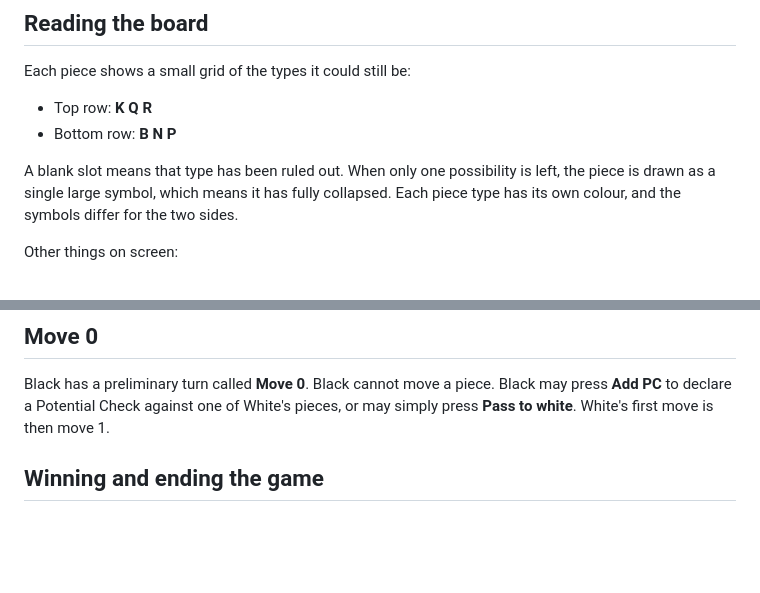
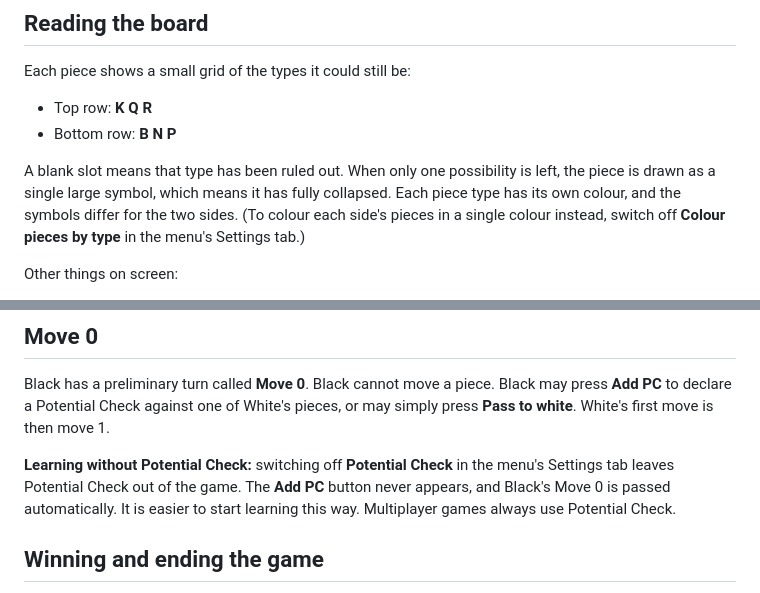
Before and after one commit to EddieWoodford/qhess, a Markdown page: Chess Variant Rules and How to Play.md, 2 parts joined by grey strips. Drawn GitHub-style; blank space fills up the shorter version.

```diff
--- a/Chess Variant Rules and How to Play.md
+++ b/Chess Variant Rules and How to Play.md
@@ -24,7 +24,7 @@ Each piece shows a small grid of the types it could still be:
 - Top row: **K Q R**
 - Bottom row: **B N P**
 
-A blank slot means that type has been ruled out. When only one possibility is left, the piece is drawn as a single large symbol, which means it has fully collapsed. Each piece type has its own colour, and the symbols differ for the two sides.
+A blank slot means that type has been ruled out. When only one possibility is left, the piece is drawn as a single large symbol, which means it has fully collapsed. Each piece type has its own colour, and the symbols differ for the two sides. (To colour each side's pieces in a single colour instead, switch off **Colour pieces by type** in the menu's Settings tab.)
 
 Other things on screen:
 
@@ -129,6 +129,8 @@ Potential check is how you squeeze the opponent's king: every time they decline
 
 Black has a preliminary turn called **Move 0**. Black cannot move a piece. Black may press **Add PC** to declare a Potential Check against one of White's pieces, or may simply press **Pass to white**. White's first move is then move 1.
 
+**Learning without Potential Check:** switching off **Potential Check** in the menu's Settings tab leaves Potential Check out of the game. The **Add PC** button never appears, and Black's Move 0 is passed automatically. It is easier to start learning this way. Multiplayer games always use Potential Check.
+
 ## Winning and ending the game
 
 You win by **checkmate**: your opponent is in check (automatic or potential) and has no move or declaration that gets out of it. The program does not detect checkmate, stalemate or draws for you, so the players decide together when the game is over and agree in advance how to handle draws.
```
Also changed, not shown: README.md (+3 -1 lines).
